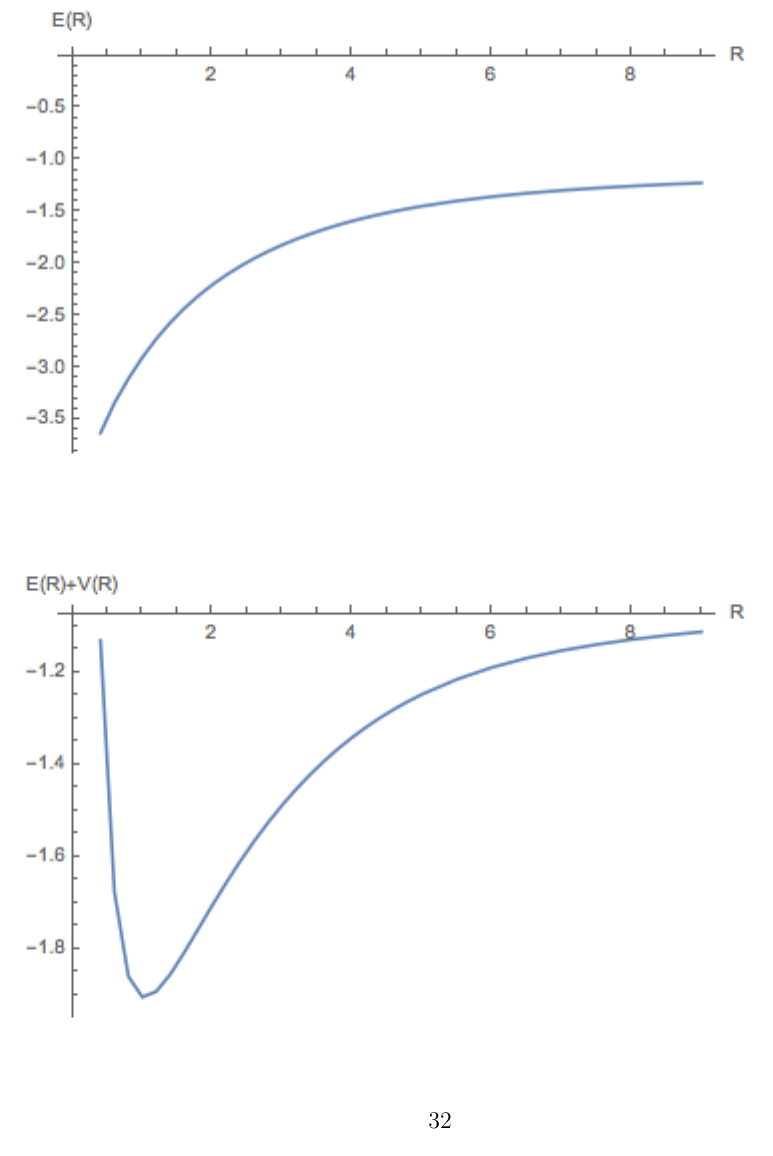
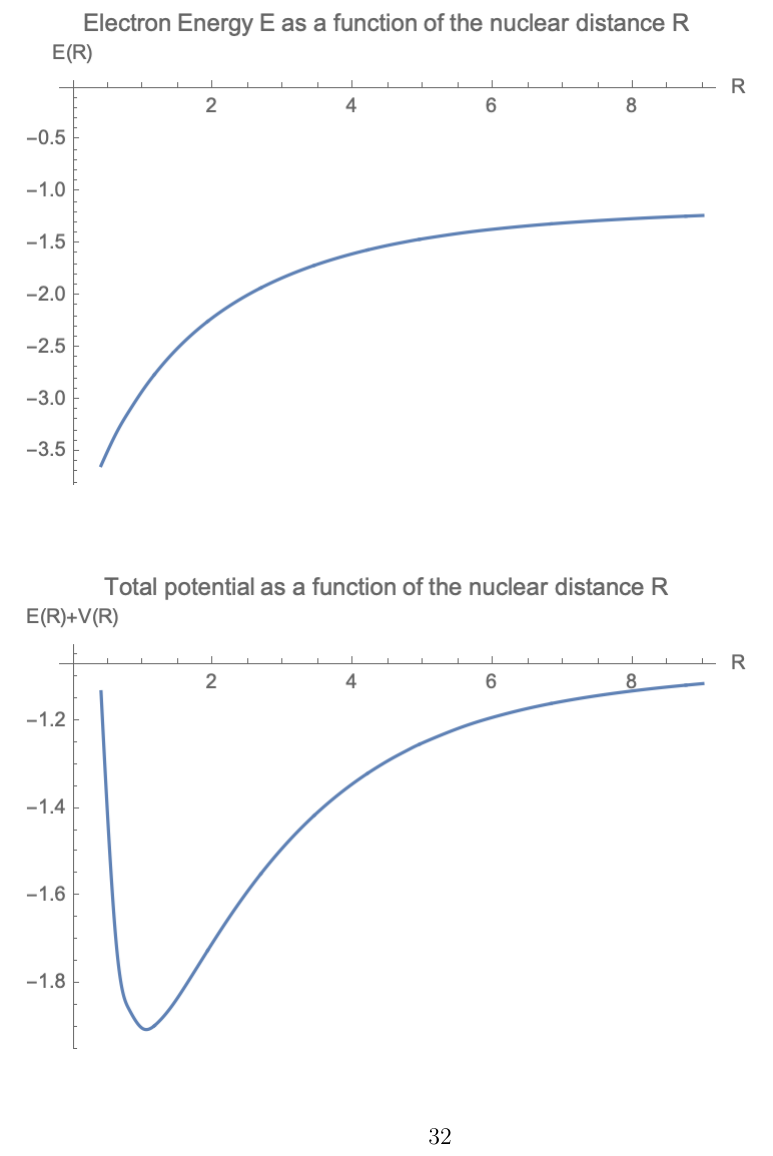
Before and after one commit to ZelimirL/ZelimirOverleaf, a LaTeX thesis (dissertation.tex, which reads chapter1.tex): part of page 40 of 124, cut so that both start at the same text. Compiled offline with XeLaTeX.

Commit message:
image captions

```diff
--- a/chapter1.tex
+++ b/chapter1.tex
@@ -345,14 +345,14 @@ Plot of the ground state energies $ E(R) $ and $ E(R) + V(R) $ where $ V(R) = \f
 
 Electron energy as an eigenvalue of the equations \eqref{bandL} and \eqref{bandM}.
 \begin{figure}
-  \includegraphics{Bates3DEofR.png}
+  \includegraphics{Bates3DEofR-2.png}
 \end{figure}
 
 Total energy, calculated by adding the potential energy of the nuclei $ V(R) = 1/R $.
 
 Electron energy as an eigenvalue of the equations \eqref{bandL} and \eqref{bandM}.
 \begin{figure}
-  \includegraphics{Bates3DEofRPlusVofR.png}
+  \includegraphics{Bates3DEofRPlusVofR-2.png}
 \end{figure}
 
 Table comparing the electron  energies obtain using our method vs method applied by Bates et al. We chose a subset of values to indicate the overall trend.
```
Also changed, not shown: Bates3DEofR-2.png (added), Bates3DEofR.png (deleted), Bates3DEofRPlusVofR-2.png (added), Bates3DEofRPlusVofR.png (deleted).
